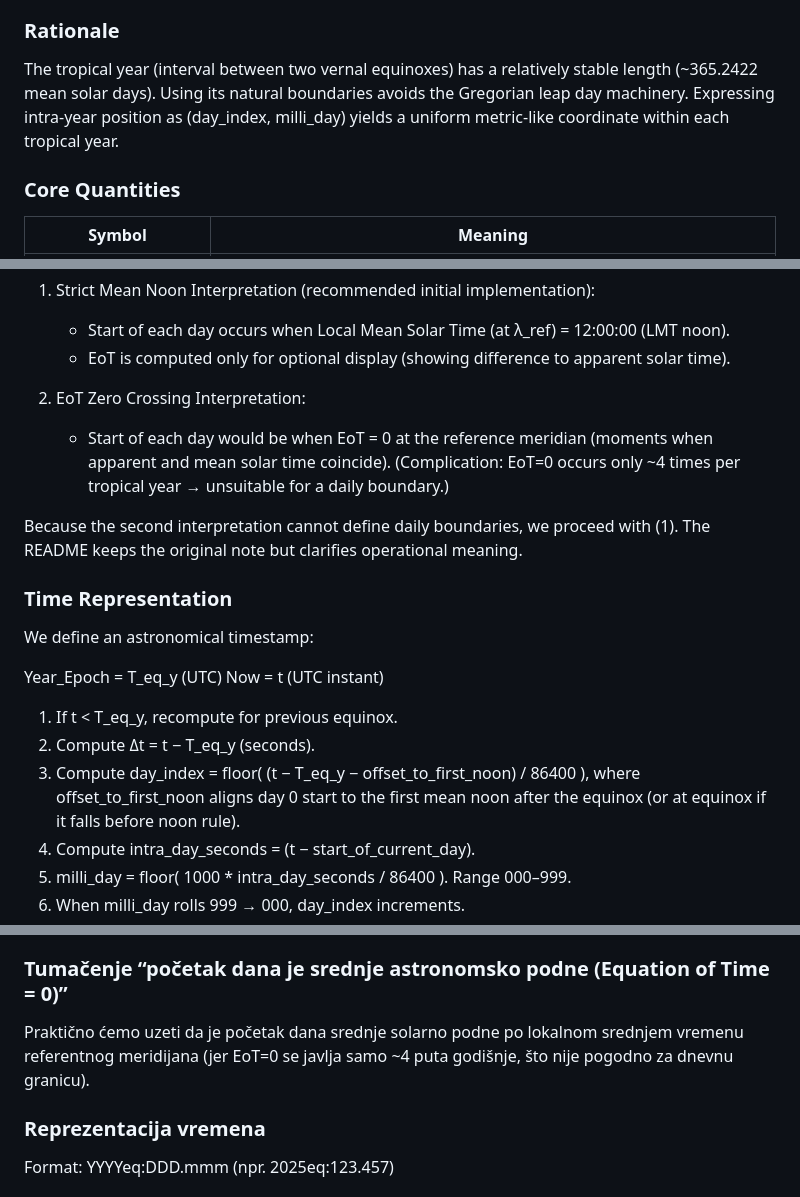
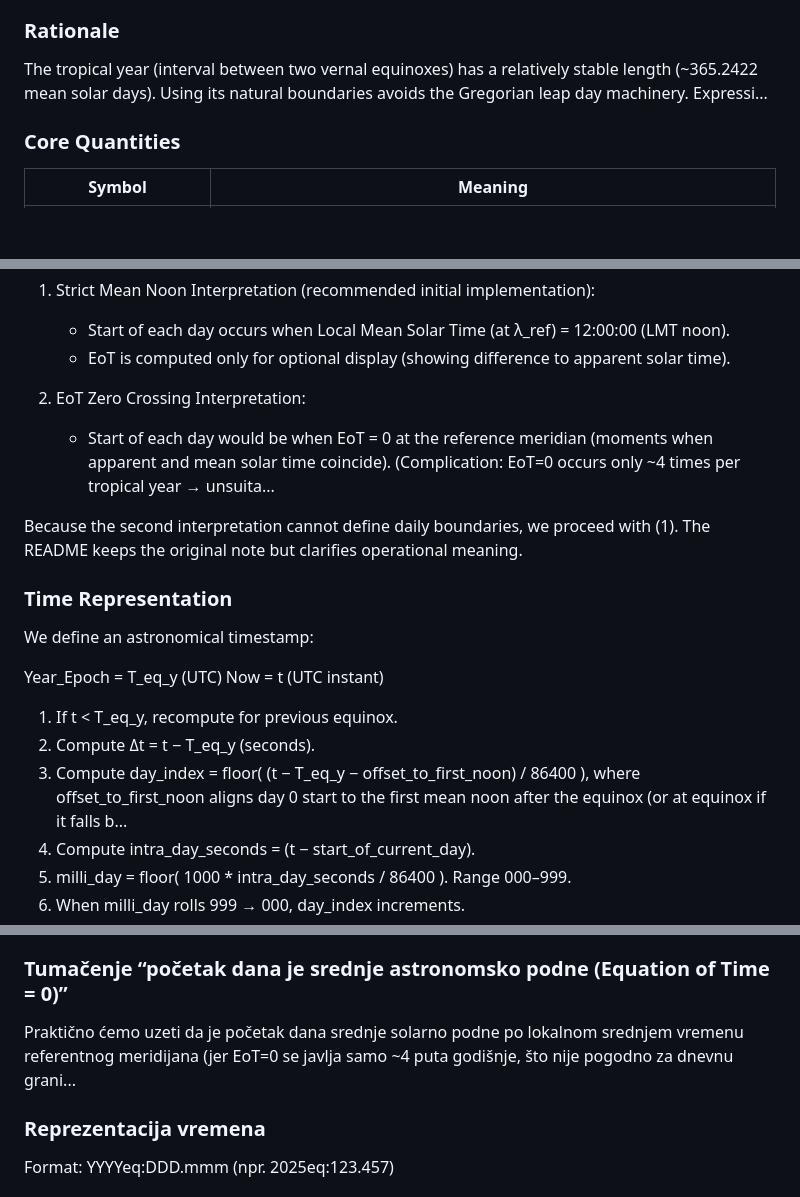
Before and after one commit to NndMlc/Astronomical-watch, a Markdown page: README.md, 3 parts joined by grey strips. Drawn GitHub-style; blank space fills up the shorter version.

```diff
--- a/README.md
+++ b/README.md
@@ -22,7 +84,7 @@ Astronomical-watch is an experimental timekeeping system that replaces the conve
 
 ### Rationale
 
-The tropical year (interval between two vernal equinoxes) has a relatively stable length (~365.2422 mean solar days). Using its natural boundaries avoids the Gregorian leap day machinery. Expressing intra‑year position as (day_index, milli_day) yields a uniform metric-like coordinate within each tropical year.
+The tropical year (interval between two vernal equinoxes) has a relatively stable length (~365.2422 mean solar days). Using its natural boundaries avoids the Gregorian leap day machinery. Expressi...
 
 ### Core Quantities
 
@@ -47,7 +109,7 @@ There are two possible interpretations; the project should clarify which to adop
    - EoT is computed only for optional display (showing difference to apparent solar time).
 
 2. EoT Zero Crossing Interpretation:
-   - Start of each day would be when EoT = 0 at the reference meridian (moments when apparent and mean solar time coincide). (Complication: EoT=0 occurs only ~4 times per tropical year → unsuitable for a daily boundary.)
+   - Start of each day would be when EoT = 0 at the reference meridian (moments when apparent and mean solar time coincide). (Complication: EoT=0 occurs only ~4 times per tropical year → unsuita...
 
 Because the second interpretation cannot define daily boundaries, we proceed with (1). The README keeps the original note but clarifies operational meaning.
 
@@ -60,7 +122,7 @@ Now = t (UTC instant)
 
 1. If t < T_eq_y, recompute for previous equinox.
 2. Compute Δt = t − T_eq_y (seconds).
-3. Compute day_index = floor( (t − T_eq_y − offset_to_first_noon) / 86400 ), where offset_to_first_noon aligns day 0 start to the first mean noon after the equinox (or at equinox if it falls before noon rule).
+3. Compute day_index = floor( (t − T_eq_y − offset_to_first_noon) / 86400 ), where offset_to_first_noon aligns day 0 start to the first mean noon after the equinox (or at equinox if it falls b...
 4. Compute intra_day_seconds = (t − start_of_current_day).
 5. milli_day = floor( 1000 * intra_day_seconds / 86400 ). Range 000–999.
 6. When milli_day rolls 999 → 000, day_index increments.
@@ -215,7 +277,7 @@ Tropska godina (između ravnodnevnica) je relativno stabilna (~365,2422 dana). K
 
 ### Tumačenje “početak dana je srednje astronomsko podne (Equation of Time = 0)”
 
-Praktično ćemo uzeti da je početak dana srednje solarno podne po lokalnom srednjem vremenu referentnog meridijana (jer EoT=0 se javlja samo ~4 puta godišnje, što nije pogodno za dnevnu granicu).
+Praktično ćemo uzeti da je početak dana srednje solarno podne po lokalnom srednjem vremenu referentnog meridijana (jer EoT=0 se javlja samo ~4 puta godišnje, što nije pogodno za dnevnu grani...
 
 ### Reprezentacija vremena
 
```
Also changed, not shown: other parts of README.md (+62 -1 lines).
